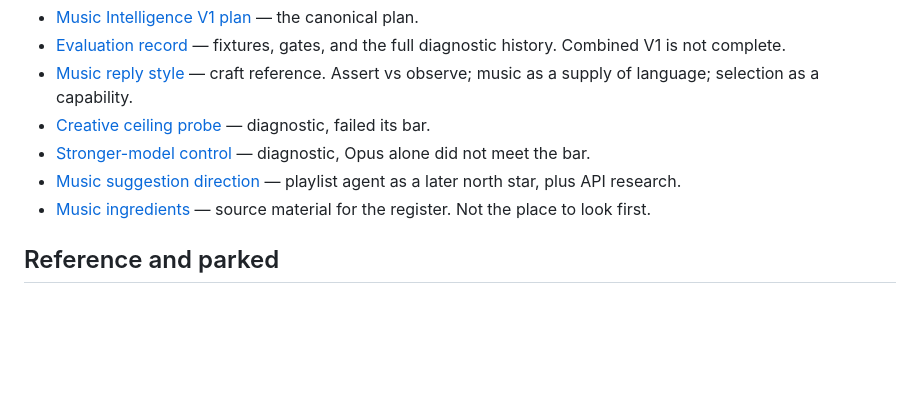
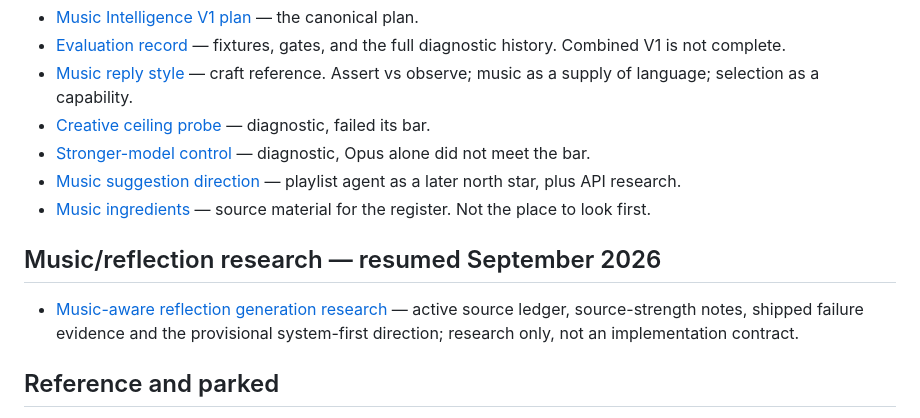
Before and after one commit to Manley-codes/RunState, a Markdown page: docs/design/MEMORY.md, the part around the change. Drawn GitHub-style; blank space fills up the shorter version.

```diff
--- a/docs/design/MEMORY.md
+++ b/docs/design/MEMORY.md
@@ -106,6 +106,10 @@ Claude Code if needed · Manley decides.
 - [Music ingredients](music_ingredients.md) — source material for the register. Not the place to
   look first.
 
+## Music/reflection research — resumed September 2026
+
+- [Music-aware reflection generation research](research_music_reflection_generation.md) — active source ledger, source-strength notes, shipped failure evidence and the provisional system-first direction; research only, not an implementation contract.
+
 ## Reference and parked
 
 - [Future feature decisions](parked_feature_ideas.md) — non-music parked ideas. Each entry names what
```
Also changed, not shown: docs/design/collab_style.md (+9 -0 lines), docs/design/research_music_reflection_generation.md (added, +209 -0 lines).
